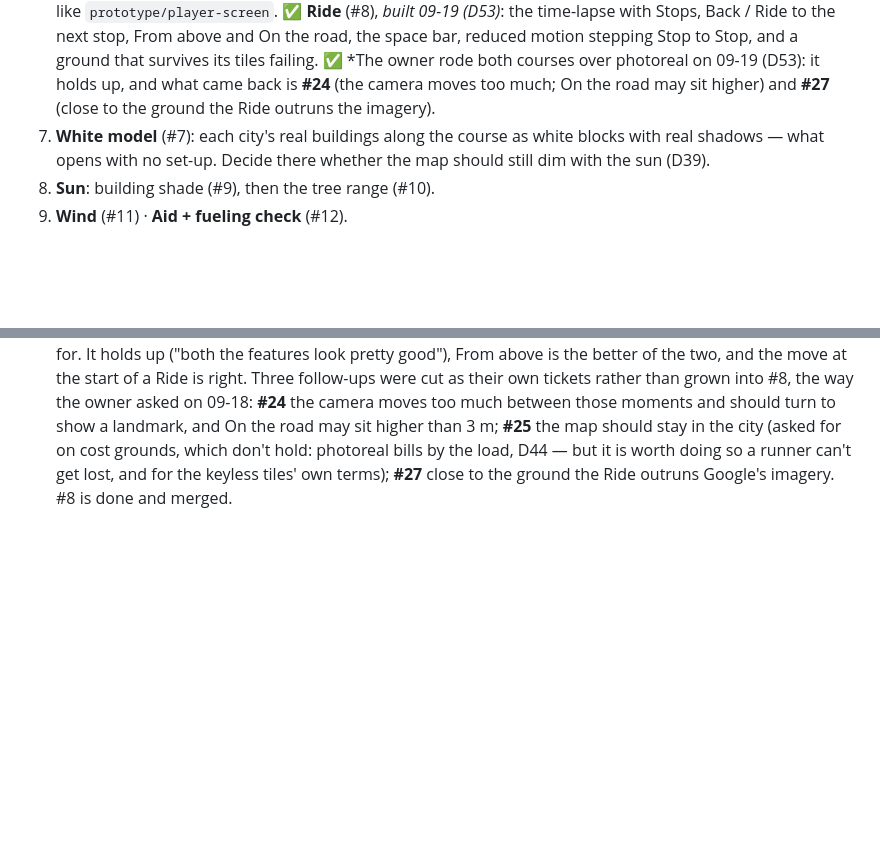
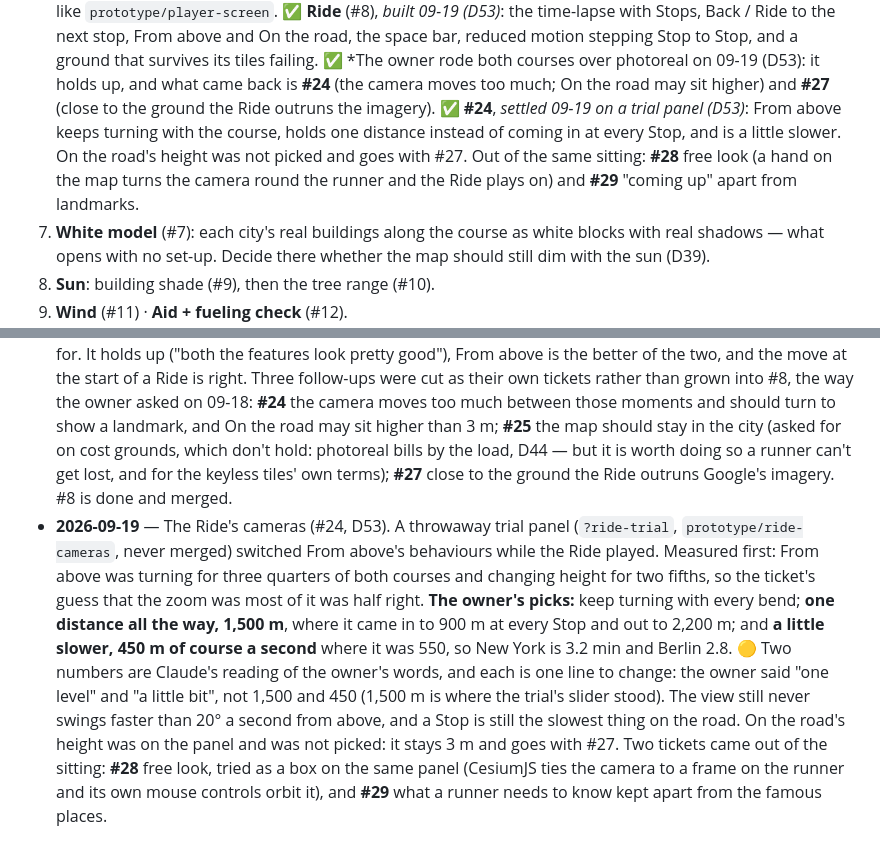
Before and after one commit to Daniwave100/GeoPace, a Markdown page: PLAN.md, 2 parts joined by grey strips. Rendered like a GitHub page; blank space fills up the shorter version.

Commit message:
Plan: the Ride's cameras as the owner picked them (#24, D53)
D53 says what From above does now (one distance, 450 m a second, 3.2 and 2.8
minutes, turns costing 3 and 7 seconds), in the owner's words, and what was
measured before the trial was built. On the road's height was not picked and
goes with #27. The roadmap and the changelog name the two tickets that came
out of the sitting: #28 free look, #29 coming up apart from landmarks.

Co-Authored-By: Claude Fable 5.1 <noreply@anthropic.com>
Claude-Session: https://claude.ai/code/session_014sxCU9xPngTp5nx2GAXHC5

```diff
--- a/PLAN.md
+++ b/PLAN.md
@@ -344,6 +344,10 @@ Re-cut on 09-18 after the design pick and D28–D37. Issue numbers are GitHub's;
    road, the space bar, reduced motion stepping Stop to Stop, and a ground that survives its tiles failing.
    ✅ *The owner rode both courses over photoreal on 09-19 (D53): it holds up, and what came back is **#24** (the camera
    moves too much; On the road may sit higher) and **#27** (close to the ground the Ride outruns the imagery).
+   ✅ **#24**, *settled 09-19 on a trial panel (D53)*: From above keeps turning with the course, holds one distance instead
+   of coming in at every Stop, and is a little slower. On the road's height was not picked and goes with #27. Out of the
+   same sitting: **#28** free look (a hand on the map turns the camera round the runner and the Ride plays on) and
+   **#29** "coming up" apart from landmarks.
 7. **White model** (#7): each city's real buildings along the course as white blocks with real shadows — what opens
    with no set-up. Decide there whether the map should still dim with the sun (D39).
 8. **Sun**: building shade (#9), then the tree range (#10).
@@ -784,3 +788,14 @@ arrival times are approximate — state that in the UI.
   higher than 3 m; **#25** the map should stay in the city (asked for on cost grounds, which don't hold: photoreal bills
   by the load, D44 — but it is worth doing so a runner can't get lost, and for the keyless tiles' own terms); **#27**
   close to the ground the Ride outruns Google's imagery. #8 is done and merged.
+- **2026-09-19** — The Ride's cameras (#24, D53). A throwaway trial panel (`?ride-trial`, `prototype/ride-cameras`, never
+  merged) switched From above's behaviours while the Ride played. Measured first: From above was turning for three
+  quarters of both courses and changing height for two fifths, so the ticket's guess that the zoom was most of it was
+  half right. **The owner's picks:** keep turning with every bend; **one distance all the way, 1,500 m**, where it came
+  in to 900 m at every Stop and out to 2,200 m; and **a little slower, 450 m of course a second** where it was 550, so
+  New York is 3.2 min and Berlin 2.8. 🟡 Two numbers are Claude's reading of the owner's words, and each is one line to
+  change: the owner said "one level" and "a little bit", not 1,500 and 450 (1,500 m is where the trial's slider stood).
+  The view still never swings faster than 20° a second from above, and a Stop is still the slowest thing on the road.
+  On the road's height was on the panel and was not picked: it stays 3 m and goes with #27. Two tickets came out of the
+  sitting: **#28** free look, tried as a box on the same panel (CesiumJS ties the camera to a frame on the runner and
+  its own mouse controls orbit it), and **#29** what a runner needs to know kept apart from the famous places.
```
Also changed, not shown: other parts of PLAN.md (+1 -1 lines).
